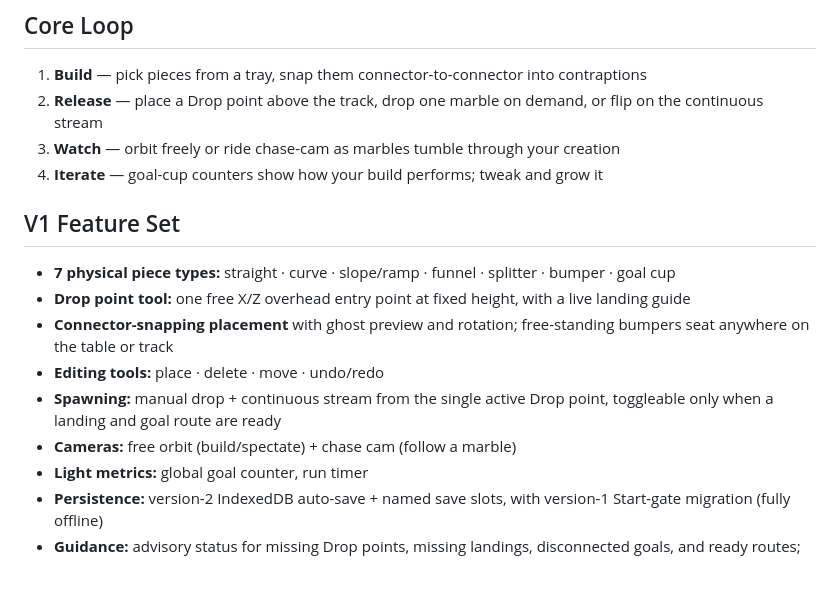
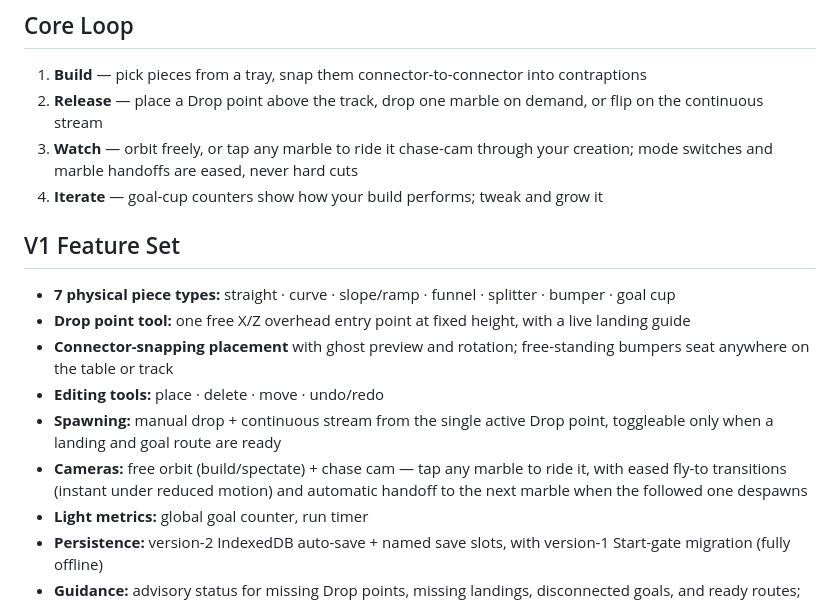
Before and after one commit to mansyar/3d-marble-run, a Markdown page: conductor/product.md, the part around the change. Rendered like a GitHub page; blank space fills up the shorter version.

Commit message:
docs(conductor): Synchronize docs for track 'Chase-Cam Immersion Polish'

```diff
--- a/conductor/product.md
+++ b/conductor/product.md
@@ -16,7 +16,8 @@ A browser-based 3D marble run builder where players snap together glossy toy-lik
 
 1. **Build** — pick pieces from a tray, snap them connector-to-connector into contraptions
 2. **Release** — place a Drop point above the track, drop one marble on demand, or flip on the continuous stream
-3. **Watch** — orbit freely or ride chase-cam as marbles tumble through your creation
+3. **Watch** — orbit freely, or tap any marble to ride it chase-cam through your
+   creation; mode switches and marble handoffs are eased, never hard cuts
 4. **Iterate** — goal-cup counters show how your build performs; tweak and grow it
 
 ## V1 Feature Set
@@ -26,7 +27,9 @@ A browser-based 3D marble run builder where players snap together glossy toy-lik
 - **Connector-snapping placement** with ghost preview and rotation; free-standing bumpers seat anywhere on the table or track
 - **Editing tools:** place · delete · move · undo/redo
 - **Spawning:** manual drop + continuous stream from the single active Drop point, toggleable only when a landing and goal route are ready
-- **Cameras:** free orbit (build/spectate) + chase cam (follow a marble)
+- **Cameras:** free orbit (build/spectate) + chase cam — tap any marble to ride it,
+  with eased fly-to transitions (instant under reduced motion) and automatic handoff
+  to the next marble when the followed one despawns
 - **Light metrics:** global goal counter, run timer
 - **Persistence:** version-2 IndexedDB auto-save + named save slots, with version-1 Start-gate migration (fully offline)
 - **Guidance:** advisory status for missing Drop points, missing landings, disconnected goals, and ready routes; ambient route guidance pulses unreachable connector pieces and glows ready landing-to-cup paths; lost marbles are cleaned up outside playable bounds
```
